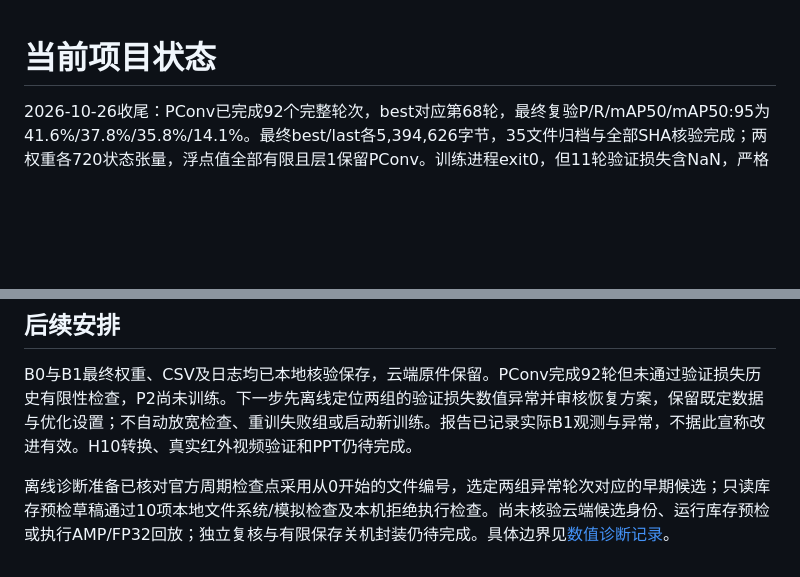
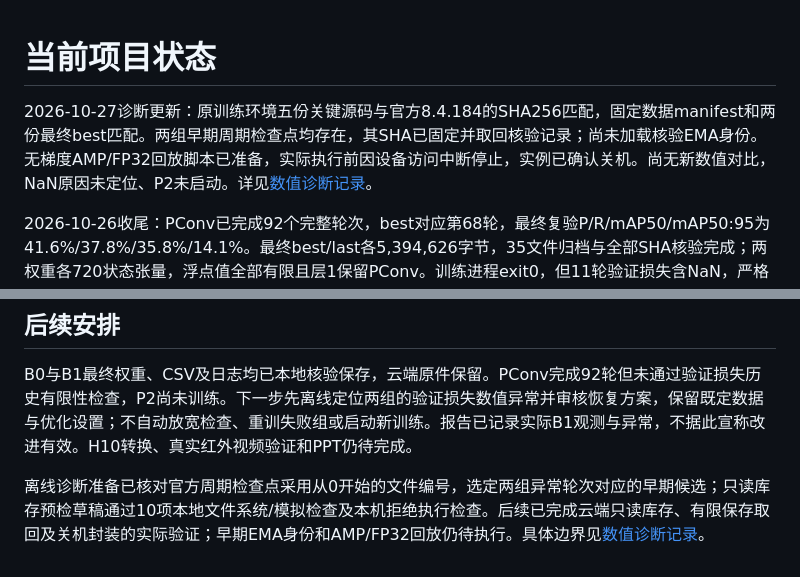
Before and after one commit to EmpyreanHYR/MPU-Big-Data-Project2-UAV-Detection, a Markdown page: docs/PROJECT_STATUS.md, 2 parts joined by grey strips. GitHub-like rendering; blank space fills up the shorter version.

```diff
--- a/docs/PROJECT_STATUS.md
+++ b/docs/PROJECT_STATUS.md
@@ -1,4 +1,6 @@
 # 当前项目状态
+
+2026-10-27诊断更新：原训练环境五份关键源码与官方8.4.184的SHA256匹配，固定数据manifest和两份最终best匹配。两组早期周期检查点均存在，其SHA已固定并取回核验记录；尚未加载核验EMA身份。无梯度AMP/FP32回放脚本已准备，实际执行前因设备访问中断停止，实例已确认关机。尚无新数值对比，NaN原因未定位、P2未启动。详见[数值诊断记录](experiments/NUMERICAL_DIAGNOSIS.md)。
 
 2026-10-26收尾：PConv已完成92个完整轮次，best对应第68轮，最终复验P/R/mAP50/mAP50:95为41.6%/37.8%/35.8%/14.1%。最终best/last各5,394,626字节，35文件归档与全部SHA核验完成；两权重各720状态张量，浮点值全部有限且层1保留PConv。训练进程exit0，但11轮验证损失含NaN，严格历史检查使整个队列exit1；P2未启动。原350已平台核验关机。补查基线也发现7轮NaN验证损失；两组训练损失和检测指标均有限。异常行保留，原因尚待排查，不自动重训或放宽门槛。详见[PConv实测](results/yolo26n_pconv_20261026.md)与更新后的报告。
 
@@ -32,4 +34,4 @@ B0 baseline、B1 浅层 PConv、B2 stride4 P2 分支均有模型配置、统一
 
 B0与B1最终权重、CSV及日志均已本地核验保存，云端原件保留。PConv完成92轮但未通过验证损失历史有限性检查，P2尚未训练。下一步先离线定位两组的验证损失数值异常并审核恢复方案，保留既定数据与优化设置；不自动放宽检查、重训失败组或启动新训练。报告已记录实际B1观测与异常，不据此宣称改进有效。H10转换、真实红外视频验证和PPT仍待完成。
 
-离线诊断准备已核对官方周期检查点采用从0开始的文件编号，选定两组异常轮次对应的早期候选；只读库存预检草稿通过10项本地文件系统/模拟检查及本机拒绝执行检查。尚未核验云端候选身份、运行库存预检或执行AMP/FP32回放；独立复核与有限保存关机封装仍待完成。具体边界见[数值诊断记录](experiments/NUMERICAL_DIAGNOSIS.md)。
+离线诊断准备已核对官方周期检查点采用从0开始的文件编号，选定两组异常轮次对应的早期候选；只读库存预检草稿通过10项本地文件系统/模拟检查及本机拒绝执行检查。后续已完成云端只读库存、有限保存取回及关机封装的实际验证；早期EMA身份和AMP/FP32回放仍待执行。具体边界见[数值诊断记录](experiments/NUMERICAL_DIAGNOSIS.md)。
```
Also changed, not shown: docs/experiments/NUMERICAL_DIAGNOSIS.md (+10 -2 lines).
